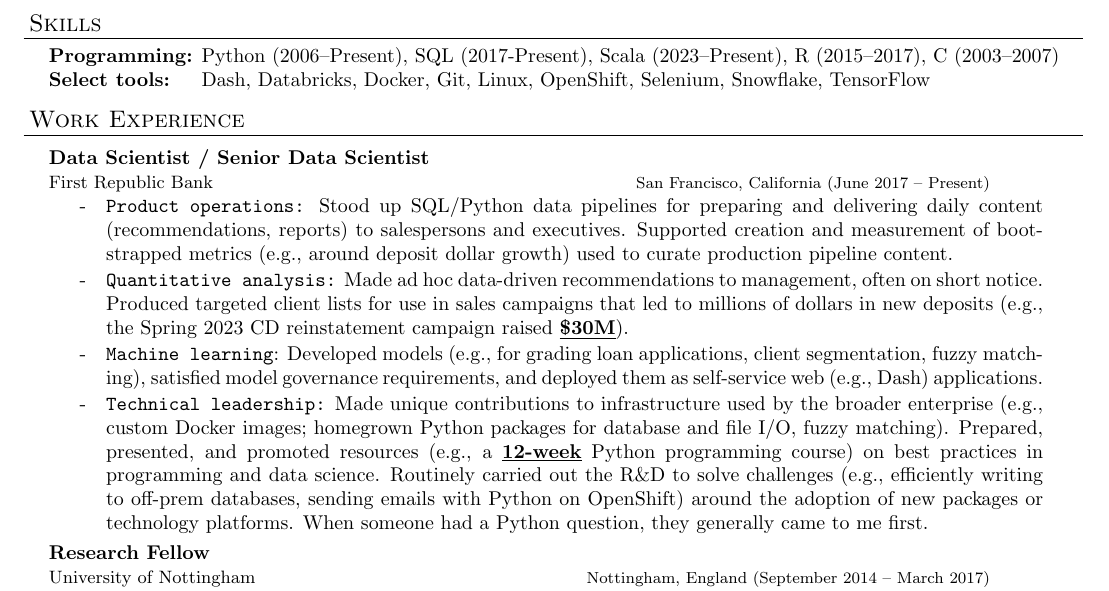
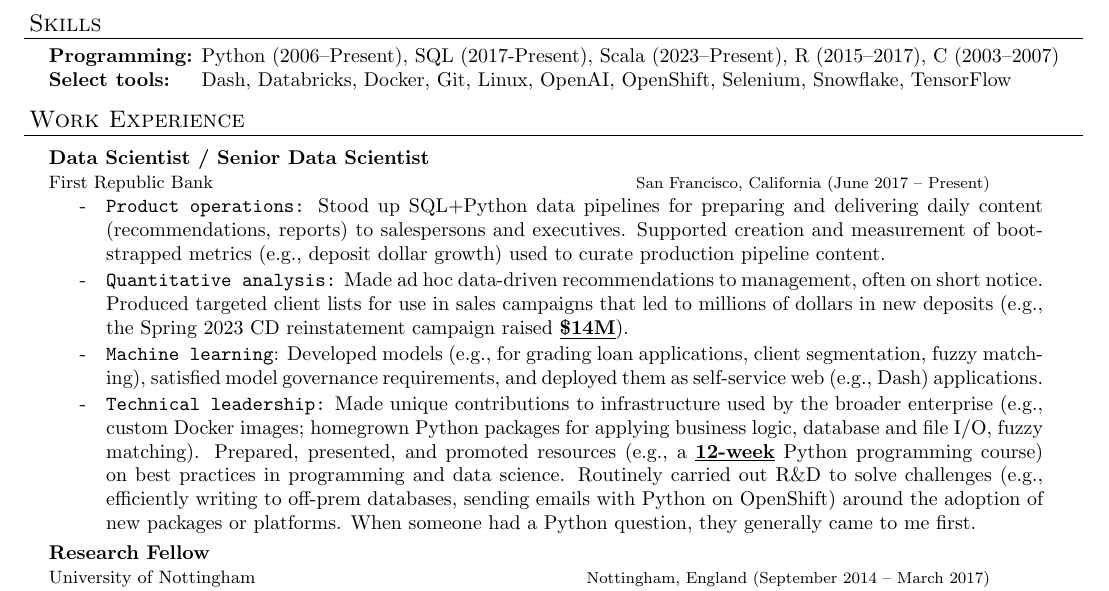
Before and after one commit to tweinzirl/resume, a LaTeX CV (timw_resume.tex): part of the page, cut so that both start at the same text. Compiled offline with pdfLaTeX.

Commit message:
final edits

```diff
--- a/timw_resume.tex
+++ b/timw_resume.tex
@@ -104,7 +104,7 @@
 \begin{resume_section}{Skills}
   \begin{nospacetabbing}
   \textbf{Programming:}  \= Python (2006--Present), SQL (2017-Present), Scala (2023--Present), R (2015--2017), C (2003--2007) \\* %, Java (2003--2006)
-  \textbf{Select tools:} \> Dash, Databricks, Docker, Git, Linux, OpenShift, Selenium, Snowflake, TensorFlow \\*
+  \textbf{Select tools:} \> Dash, Databricks, Docker, Git, Linux, OpenAI, OpenShift, Selenium, Snowflake, TensorFlow \\*
   \end{nospacetabbing}
 
 \end{resume_section}
@@ -114,10 +114,10 @@
   \begin{resume_employer}{Data Scientist / Senior Data Scientist}{First Republic Bank}
   {San Francisco, California}{June 2017 -- Present}
 
-    \item \texttt{Product operations:} Stood up SQL/Python data pipelines for preparing and delivering daily content (recommendations, reports) to salespersons and executives. Supported creation and measurement of bootstrapped metrics (e.g., around deposit dollar growth) used to curate production pipeline content.
-    \item \texttt{Quantitative analysis:} Made ad hoc data-driven recommendations to management, often on short notice. Produced targeted client lists for use in sales campaigns that led to millions of dollars in new deposits (e.g., the Spring 2023 CD reinstatement campaign raised \underline{\textbf{\$30M}}).
+    \item \texttt{Product operations:} Stood up SQL+Python data pipelines for preparing and delivering daily content (recommendations, reports) to salespersons and executives. Supported creation and measurement of bootstrapped metrics (e.g., deposit dollar growth) used to curate production pipeline content.
+    \item \texttt{Quantitative analysis:} Made ad hoc data-driven recommendations to management, often on short notice. Produced targeted client lists for use in sales campaigns that led to millions of dollars in new deposits (e.g., the Spring 2023 CD reinstatement campaign raised \underline{\textbf{\$14M}}).
     \item \texttt{Machine learning}: Developed models (e.g., for grading loan applications, client segmentation, fuzzy matching), satisfied model governance requirements, and deployed them as self-service web (e.g., Dash) applications.
-    \item \texttt{Technical leadership:} Made unique contributions to infrastructure used by the broader enterprise (e.g., custom Docker images; homegrown Python packages for database and file I/O, fuzzy matching). Prepared, presented, and promoted resources (e.g., a \underline{\textbf{12-week}} Python programming course) on best practices in programming and data science. Routinely carried out the R\&D to solve challenges (e.g., efficiently writing to off-prem databases, sending emails with Python on OpenShift) around the adoption of new packages or technology platforms. When someone had a Python question, they generally came to me first.
+    \item \texttt{Technical leadership:} Made unique contributions to infrastructure used by the broader enterprise (e.g., custom Docker images; homegrown Python packages for applying business logic, database and file I/O, fuzzy matching). Prepared, presented, and promoted resources (e.g., a \underline{\textbf{12-week}} Python programming course) on best practices in programming and data science. Routinely carried out R\&D to solve challenges (e.g., efficiently writing to off-prem databases, sending emails with Python on OpenShift) around the adoption of new packages or platforms. When someone had a Python question, they generally came to me first.
 % (e.g., ``How do I install TensorFlow?'', ``How do I create a Python package?'')
   \end{resume_employer}
 
```
Also changed, not shown: timw_resume.pdf, timw_resume.tex (7 more changed lines).
